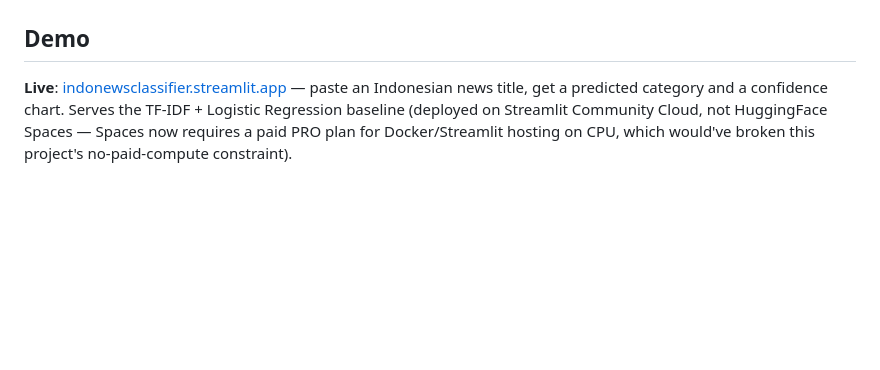
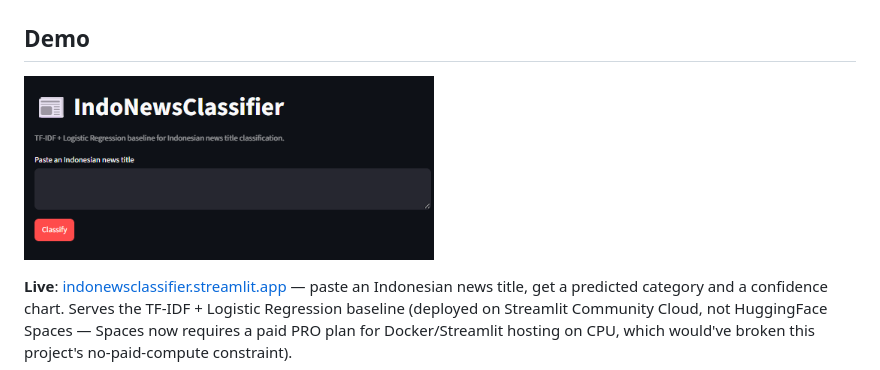
Before and after one commit to aljuhaeda/IndoNewsClassifier, a Markdown page: README.md, the part around the change. GitHub-like rendering; pictures changed too: docs/app-screenshot.png (added); blank space fills up the shorter version.

Commit message:
Add app screenshot to README

```diff
--- a/README.md
+++ b/README.md
@@ -44,6 +44,8 @@ IndoBERT improved macro-F1 by +0.0705 (+8.8% relative) with **no class regressio
 
 ## Demo
 
+![App screenshot](docs/app-screenshot.png)
+
 **Live**: [indonewsclassifier.streamlit.app](https://indonewsclassifier.streamlit.app/) — paste an Indonesian news title, get a predicted category and a confidence chart. Serves the TF-IDF + Logistic Regression baseline (deployed on Streamlit Community Cloud, not HuggingFace Spaces — Spaces now requires a paid PRO plan for Docker/Streamlit hosting on CPU, which would've broken this project's no-paid-compute constraint).
 
 ## Repo structure
```
